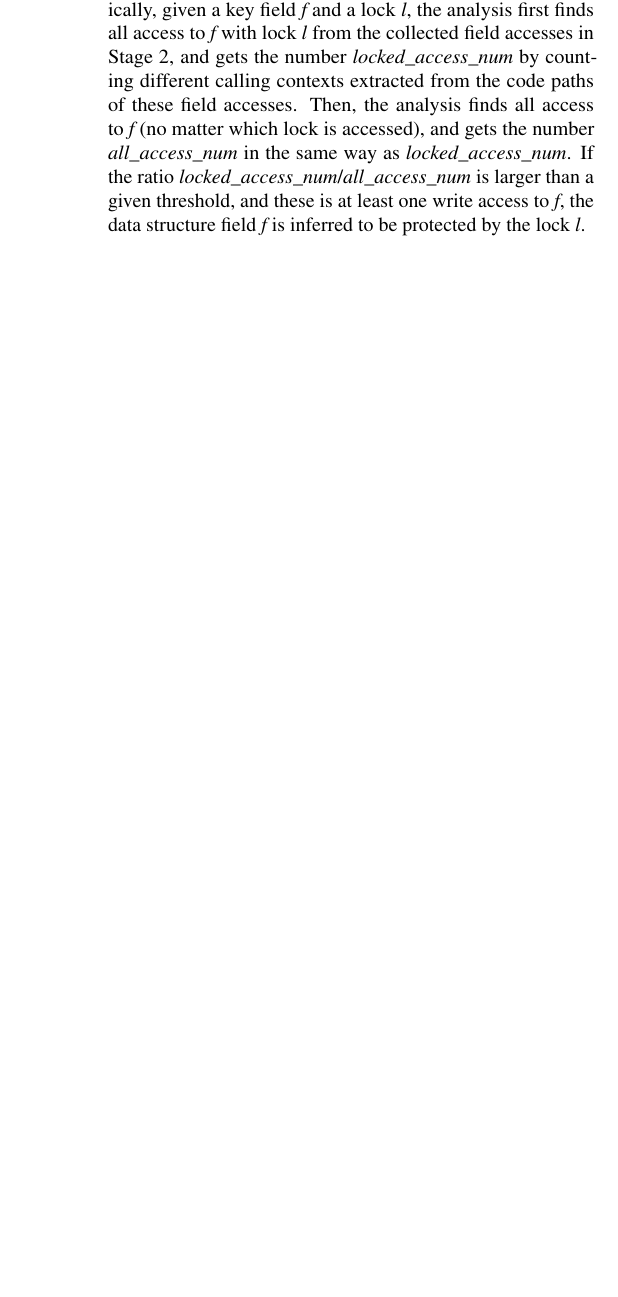
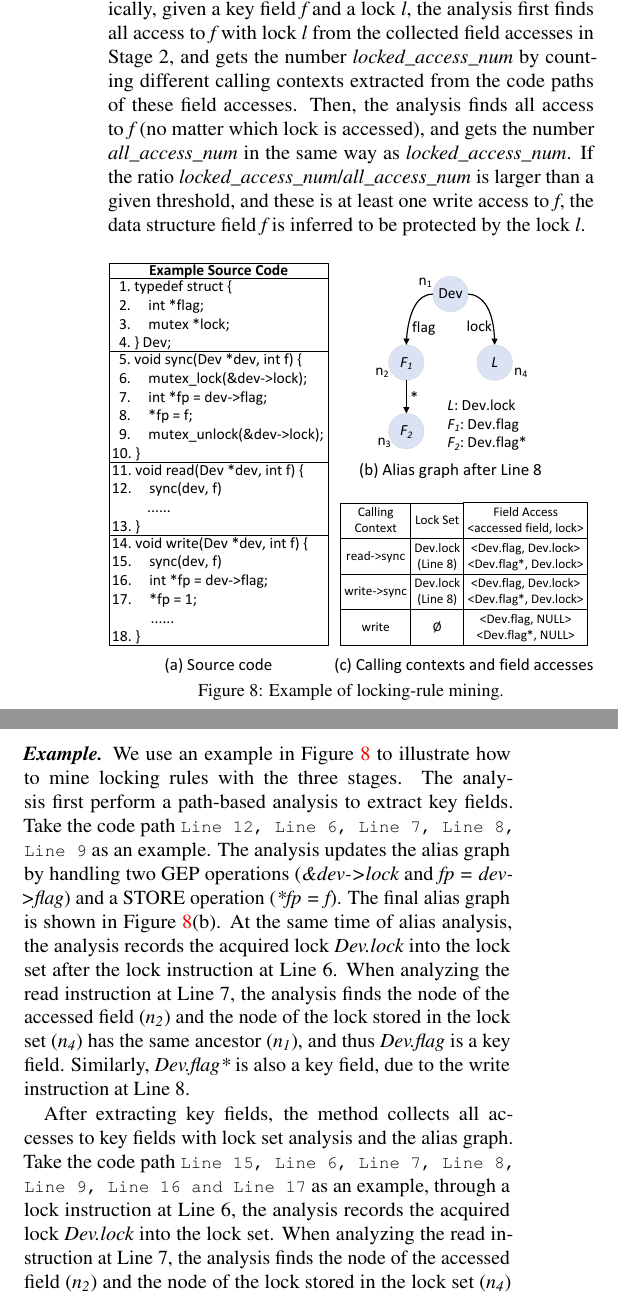
Before and after one commit to tluio/RaceMiner_paper, a LaTeX document (paper.tex, which reads 3.technique.tex): part of one column of page 6 of 7 before the commit and two parts of the columns of page 6 of 8 after it, the two joined at a grey line, cut so that both start at the same text, the shorter picture padded with empty space. Compiled offline with pdfLaTeX.

Commit message:
update technique

```diff
--- a/3.technique.tex
+++ b/3.technique.tex
@@ -221,3 +221,33 @@ all access to {\em f} (no matter which lock is accessed), and gets the number
 ratio {\em locked\_access\_num}/{\em all\_access\_num} is larger than a given
 threshold, and these is at least one write access to {\em f}, the data
 structure field {\em f} is inferred to be protected by the lock {\em l}.
+
+\begin{figure}[htbp]
+	\centering
+	\includegraphics[width=1\linewidth]{figures/fig_demo_rule_mining.pdf}
+	\figcaption{Example of locking-rule mining.}
+	\label{fig_demo_rule_mining}
+\end{figure}
+
+\noindent{\textbf{\em Example.}} We use an example in
+Figure~\ref{fig_demo_rule_mining} to illustrate how to mine locking rules
+with the three stages. The analysis first perform a path-based analysis to
+extract key fields. Take the code path {\tt Line 12, Line 6, Line 7, Line 8,
+Line 9} as an example. The analysis updates the alias graph by handling two GEP
+operations ({\em \&dev->lock} and {\em fp = dev->flag}) and a STORE operation
+({\em *fp = f}). The final alias graph is shown in
+Figure~\ref{fig_demo_rule_mining}(b). At the same time of alias analysis, the
+analysis records the acquired lock {\em Dev.lock} into the lock set after the
+lock instruction at Line 6. When analyzing the read instruction at Line 7, the
+analysis finds the node of the accessed field ($\mathit{n_2}$) and the node of
+the lock stored in the lock set ($\mathit{n_4}$) has the same ancestor
+($\mathit{n_1}$), and thus {\em Dev.flag} is a key field. Similarly, {\em
+Dev.flag*} is also a key field, due to the write instruction at Line 8.
+
+After extracting key fields, the method collects all accesses to key fields
+with lock set analysis and the alias graph. Take the code path {\tt Line 15,
+Line 6, Line 7, Line 8, Line 9, Line 16 and Line 17} as an example, through a
+lock instruction at Line 6, the analysis records the acquired lock {\em
+Dev.lock} into the lock set. When analyzing the read instruction at Line 7, the
+analysis finds the node of the accessed field ($\mathit{n_2}$) and the node of
+the lock stored in the lock set ($\mathit{n_4}$) has the same ancestor
@@ -223,0 +264 @@ structure field {\em f} is inferred to be protected by the lock {\em l}.
+After collecting all field accesses, the analysis finds that the fields {\em
@@ -223,0 +271,2 @@ structure field {\em f} is inferred to be protected by the lock {\em l}.
+\subsection{Lock-Usage Analysis}
+\label{subsec_lock_usage_analysis}
```
Also changed, not shown: 2.motivation.tex (+4 -4 lines), figures/fig_demo_alias_graph.pdf (renamed from figures/fig_alias_graph_demo.pdf), figures/fig_demo_bug.pdf (renamed from figures/fig_bug_demo.pdf), figures/fig_demo_rule_mining.pdf (added), 3.technique.tex (26 more changed lines), 6 other files.
